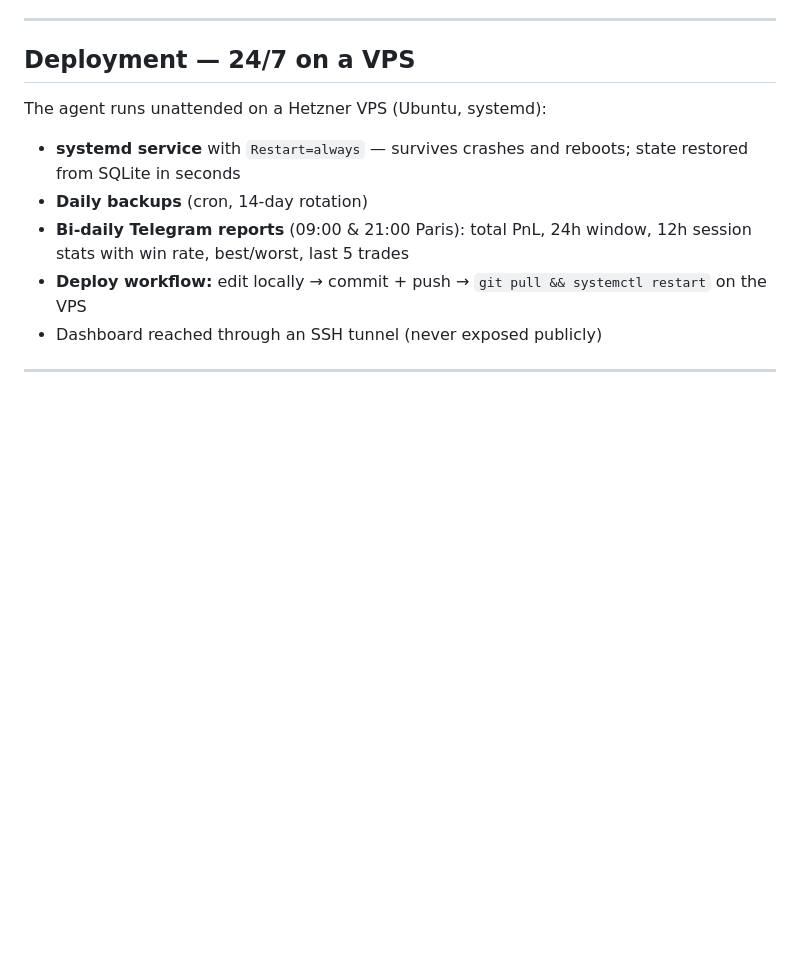
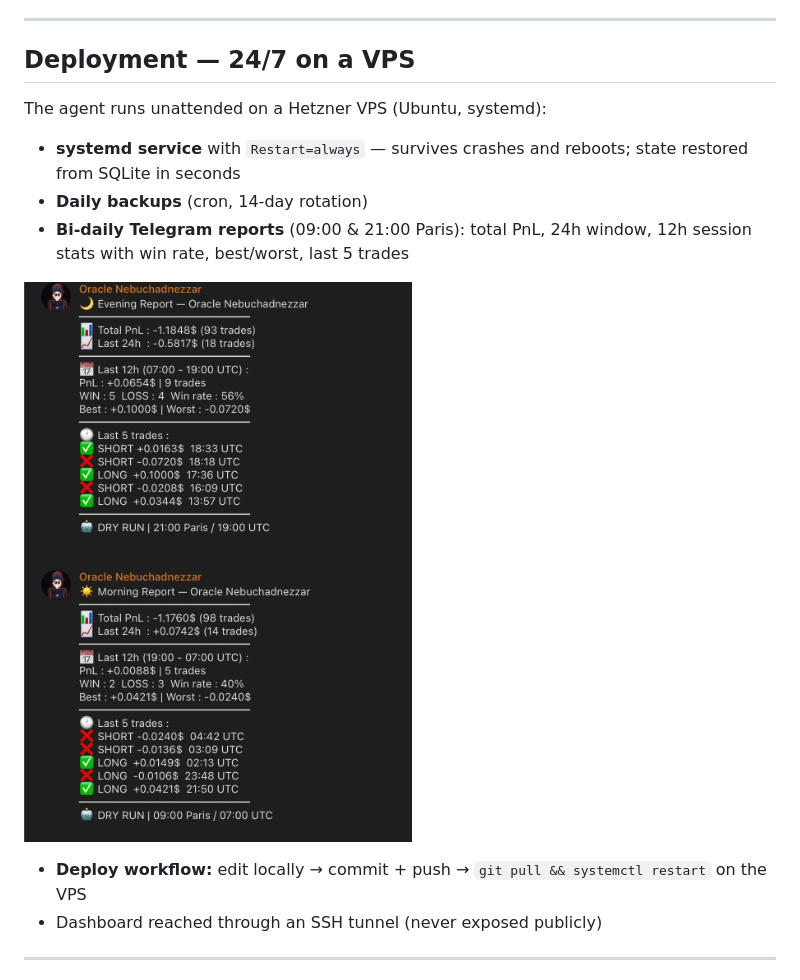
Before and after one commit to Hafida3/TRADING-BOT, a Markdown page: README.md, the part around the change. GitHub-like rendering; pictures changed too: telegram_reports.png (added); blank space fills up the shorter version.

Commit message:
docs: add Telegram bi-daily reports screenshot

```diff
--- a/README.md
+++ b/README.md
@@ -116,6 +116,8 @@ The agent runs unattended on a Hetzner VPS (Ubuntu, systemd):
 - **systemd service** with `Restart=always` — survives crashes and reboots; state restored from SQLite in seconds
 - **Daily backups** (cron, 14-day rotation)
 - **Bi-daily Telegram reports** (09:00 & 21:00 Paris): total PnL, 24h window, 12h session stats with win rate, best/worst, last 5 trades
+
+![Bi-daily Telegram reports](telegram_reports.png)
 - **Deploy workflow:** edit locally → commit + push → `git pull && systemctl restart` on the VPS
 - Dashboard reached through an SSH tunnel (never exposed publicly)
 
```
